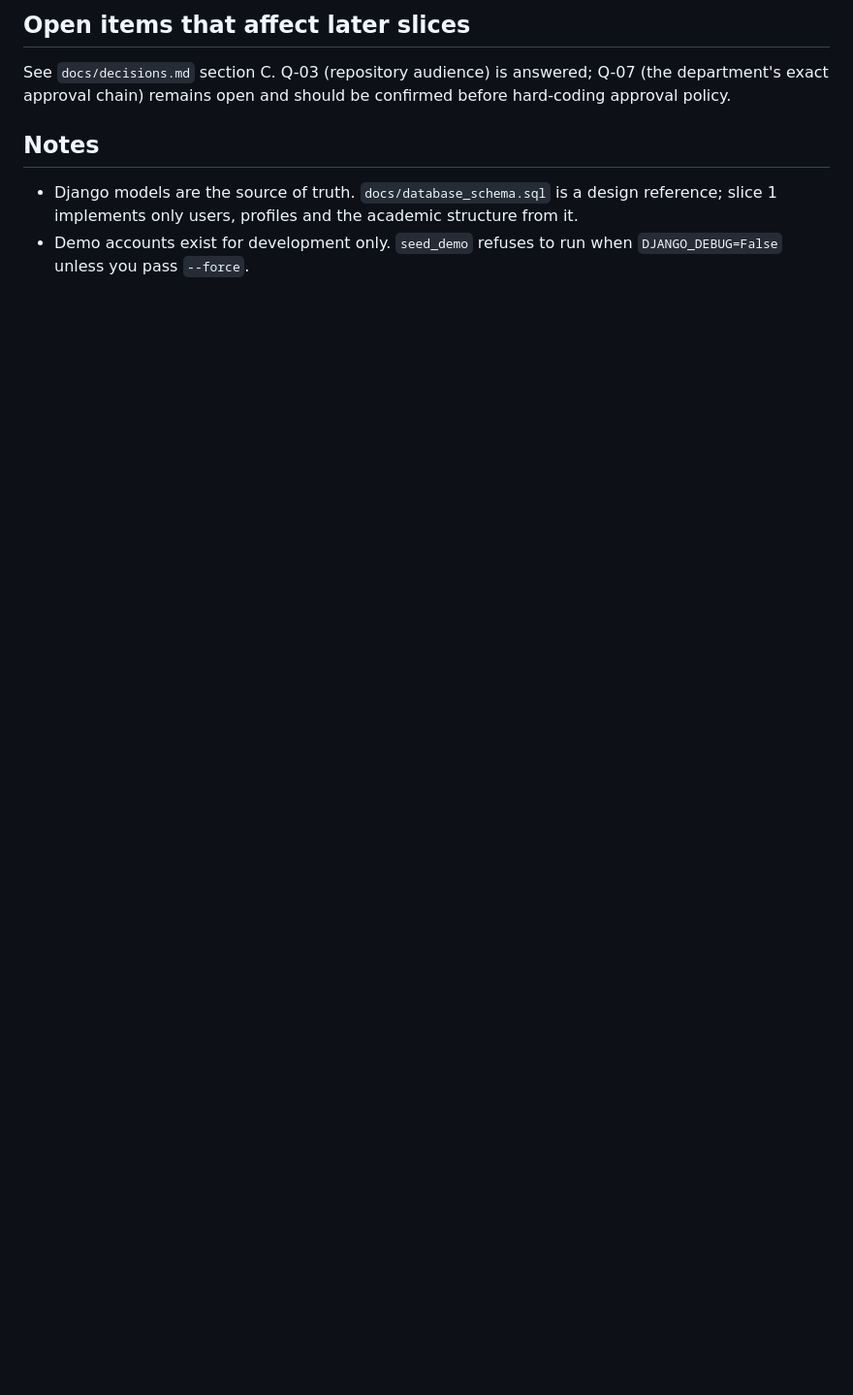
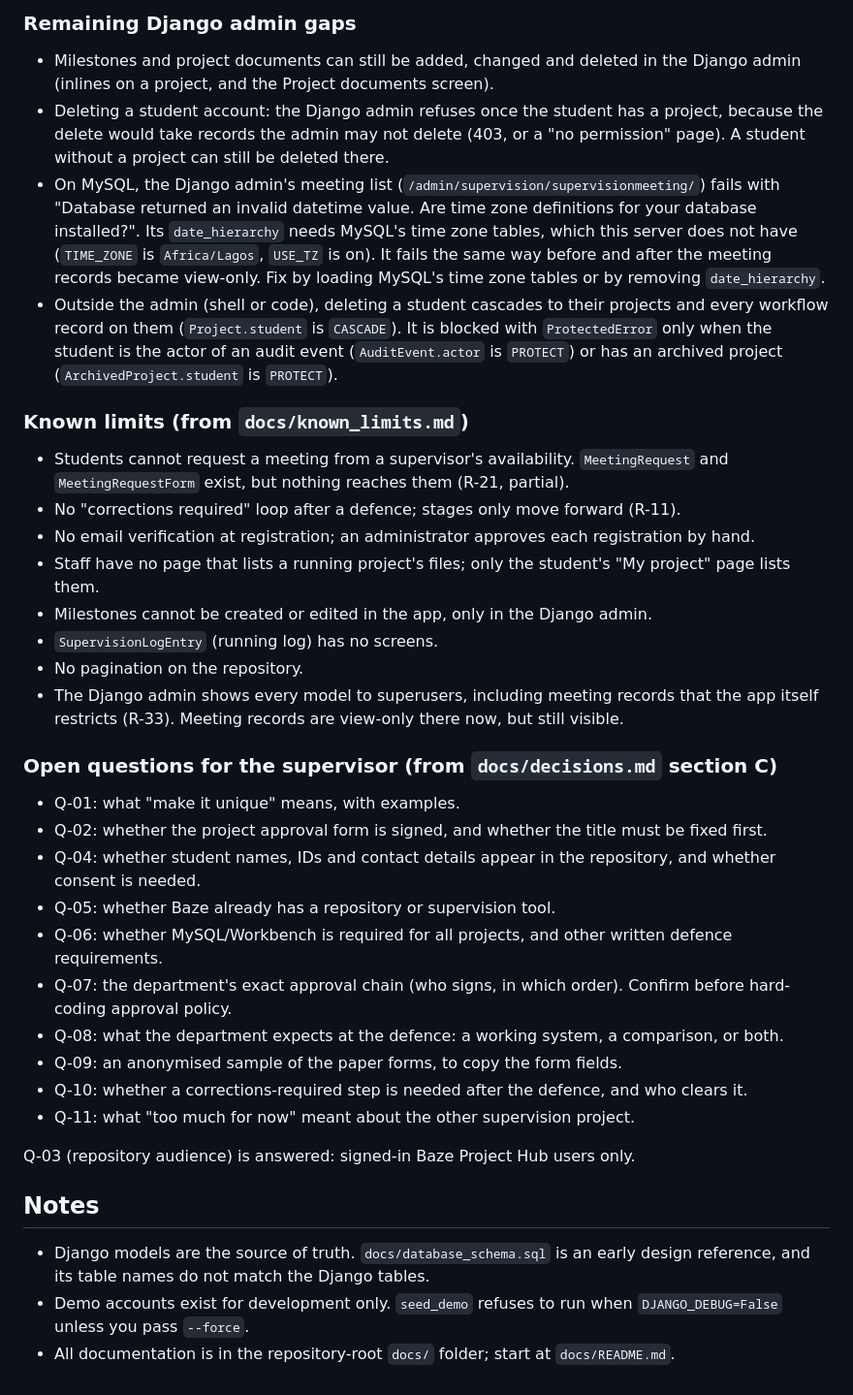
Before and after one commit to AjStyles20/FYP-Repository-and-Supervision-Platform, a Markdown page: projecthub_slice1/PROGRESS.md, the part around one of its changes. Shown at 97% size. Drawn GitHub-style; blank space fills up the shorter version.

```diff
--- a/projecthub_slice1/PROGRESS.md
+++ b/projecthub_slice1/PROGRESS.md
@@ -69,7 +78,35 @@ Commit this folder as your first commit. `.env` is ignored. Keep each future sli
 
-## Open items that affect later slices
-See `docs/decisions.md` section C. Q-03 (repository audience) is answered; Q-07 (the department's exact approval chain) remains open and should be confirmed before hard-coding approval policy.
+### Remaining Django admin gaps
+- Milestones and project documents can still be added, changed and deleted in the Django admin (inlines on a project, and the Project documents screen).
+- Deleting a student account: the Django admin refuses once the student has a project, because the delete would take records the admin may not delete (403, or a "no permission" page). A student without a project can still be deleted there.
+- On MySQL, the Django admin's meeting list (`/admin/supervision/supervisionmeeting/`) fails with "Database returned an invalid datetime value. Are time zone definitions for your database installed?". Its `date_hierarchy` needs MySQL's time zone tables, which this server does not have (`TIME_ZONE` is `Africa/Lagos`, `USE_TZ` is on). It fails the same way before and after the meeting records became view-only. Fix by loading MySQL's time zone tables or by removing `date_hierarchy`.
+- Outside the admin (shell or code), deleting a student cascades to their projects and every workflow record on them (`Project.student` is `CASCADE`). It is blocked with `ProtectedError` only when the student is the actor of an audit event (`AuditEvent.actor` is `PROTECT`) or has an archived project (`ArchivedProject.student` is `PROTECT`).
+
+### Known limits (from `docs/known_limits.md`)
+- Students cannot request a meeting from a supervisor's availability. `MeetingRequest` and `MeetingRequestForm` exist, but nothing reaches them (R-21, partial).
+- No "corrections required" loop after a defence; stages only move forward (R-11).
+- No email verification at registration; an administrator approves each registration by hand.
+- Staff have no page that lists a running project's files; only the student's "My project" page lists them.
+- Milestones cannot be created or edited in the app, only in the Django admin.
+- `SupervisionLogEntry` (running log) has no screens.
+- No pagination on the repository.
+- The Django admin shows every model to superusers, including meeting records that the app itself restricts (R-33). Meeting records are view-only there now, but still visible.
+
+### Open questions for the supervisor (from `docs/decisions.md` section C)
+- Q-01: what "make it unique" means, with examples.
+- Q-02: whether the project approval form is signed, and whether the title must be fixed first.
+- Q-04: whether student names, IDs and contact details appear in the repository, and whether consent is needed.
+- Q-05: whether Baze already has a repository or supervision tool.
+- Q-06: whether MySQL/Workbench is required for all projects, and other written defence requirements.
+- Q-07: the department's exact approval chain (who signs, in which order). Confirm before hard-coding approval policy.
+- Q-08: what the department expects at the defence: a working system, a comparison, or both.
+- Q-09: an anonymised sample of the paper forms, to copy the form fields.
+- Q-10: whether a corrections-required step is needed after the defence, and who clears it.
+- Q-11: what "too much for now" meant about the other supervision project.
+
+Q-03 (repository audience) is answered: signed-in Baze Project Hub users only.
 
 ## Notes
-- Django models are the source of truth. `docs/database_schema.sql` is a design reference; slice 1 implements only users, profiles and the academic structure from it.
+- Django models are the source of truth. `docs/database_schema.sql` is an early design reference, and its table names do not match the Django tables.
 - Demo accounts exist for development only. `seed_demo` refuses to run when `DJANGO_DEBUG=False` unless you pass `--force`.
+- All documentation is in the repository-root `docs/` folder; start at `docs/README.md`.
```
Also changed, not shown: other parts of projecthub_slice1/PROGRESS.md (+47 -38 lines), docs/explain/admin-integrity.md (+10 -4 lines).
